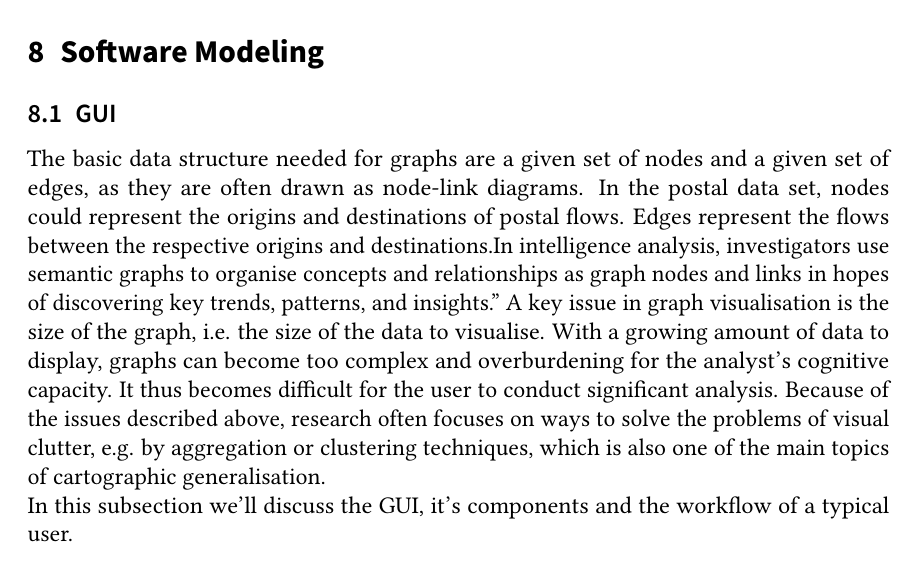
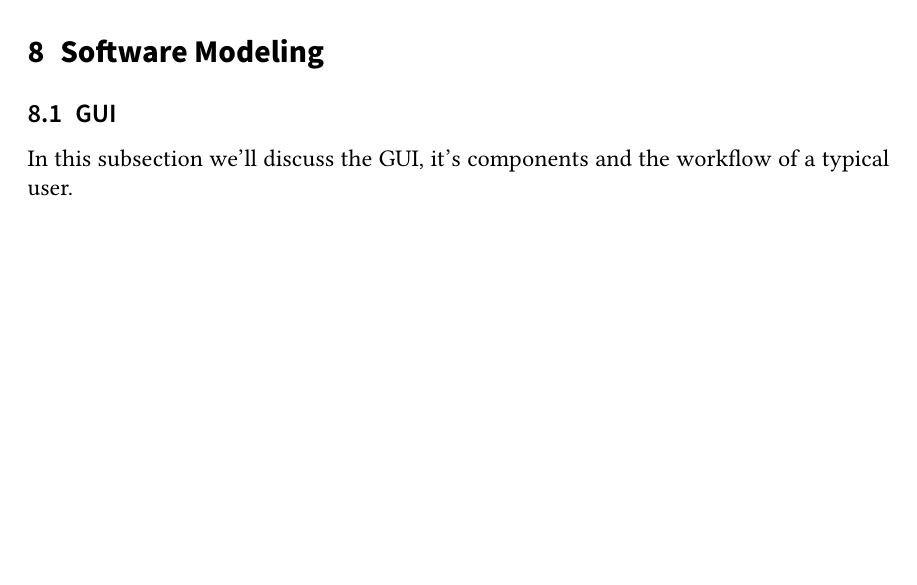
Before and after one commit to pm8008/documents, a LaTeX document (Pflichtenheft.tex): part of page 12 of 26, cut so that both start at the same text, the shorter picture padded with empty space. Compiled offline with pdfLaTeX.

Commit message:
removed text from gui section
Signed-off-by: Mario <mario.ordiano@gmail.com>

```diff
--- a/Pflichtenheft.tex
+++ b/Pflichtenheft.tex
@@ -681,9 +681,6 @@ The environment of the project is a modern browser with LAN access. The project
 
 %%A key issue in graph visualization is the size of the graph, i.e. the size of the data to visualize. With a growing amount of data to display, graphs can become too complex and overburdening for the analyst's cognitive capacity. It thus becomes difficult for the user to conduct significant analysis. Because of the issues described above, research often focuses on ways to solve the problems of visual clutter, e.g. by aggregation or clustering techniques, which is also one of the main topics of cartographic generalization.
 
-The basic data structure needed for graphs are a given set of nodes and a given set of edges, as they are often drawn
-as node-link diagrams. In the postal data set, nodes could represent the origins and destinations of postal flows. Edges represent the flows between the respective origins and destinations.In intelligence analysis, investigators use semantic graphs to organise concepts and relationships as graph nodes and links in hopes of discovering key trends, patterns, and insights.” A key issue in graph visualisation is the size of the graph, i.e. the size of the data to visualise. With a growing amount of data to display, graphs can become too complex and overburdening for the analyst’s cognitive capacity. It thus becomes difficult for the user to conduct significant analysis. Because of the issues described above, research often focuses on ways to solve the problems of visual clutter, e.g. by aggregation or clustering techniques, which is also one of the main topics of cartographic generalisation.
-\\
 In this subsection we'll discuss the GUI, it's components and the workflow of a typical user.
 
 %%For example, Cui et al. (2008) investigate node-link diagrams for network visualisation.
```
